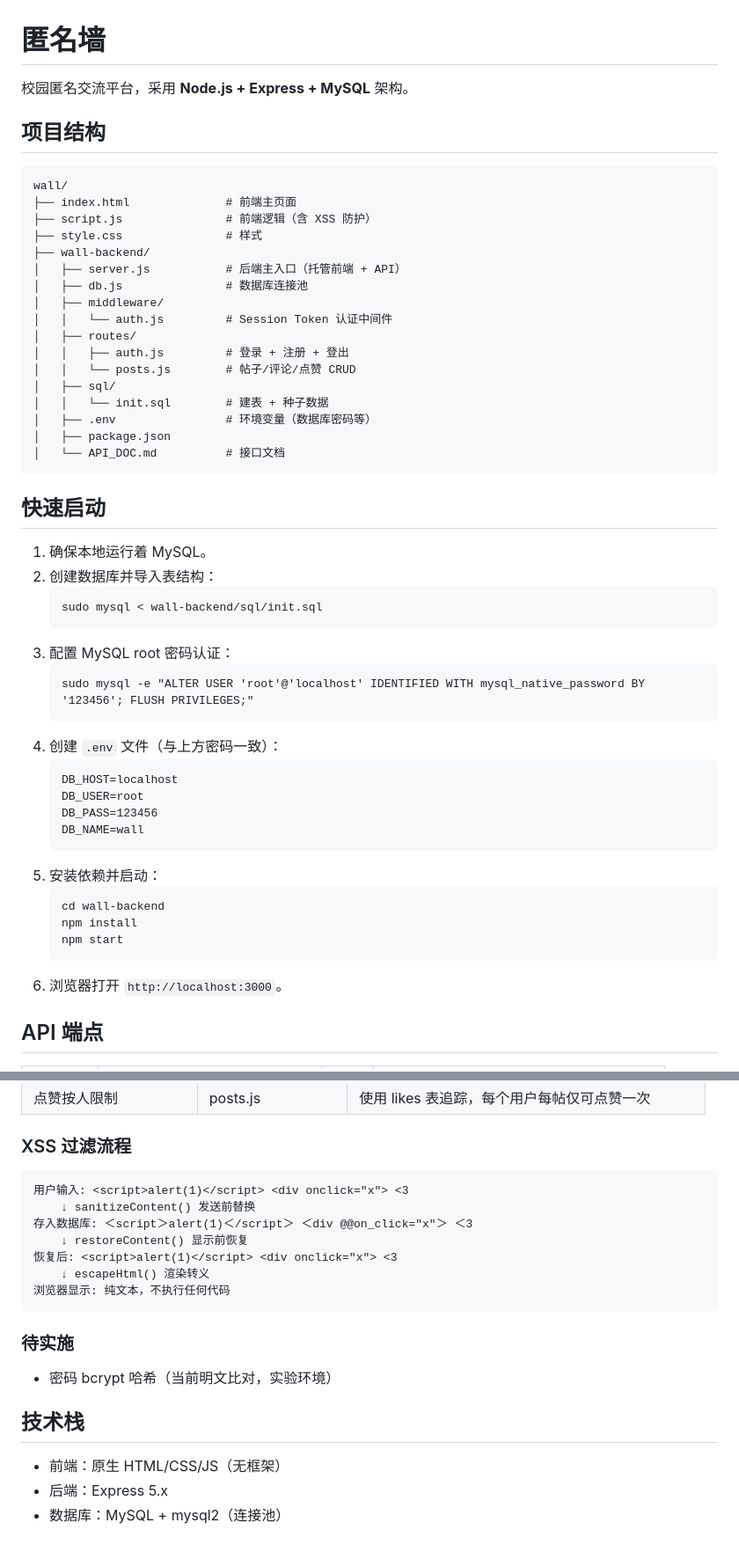
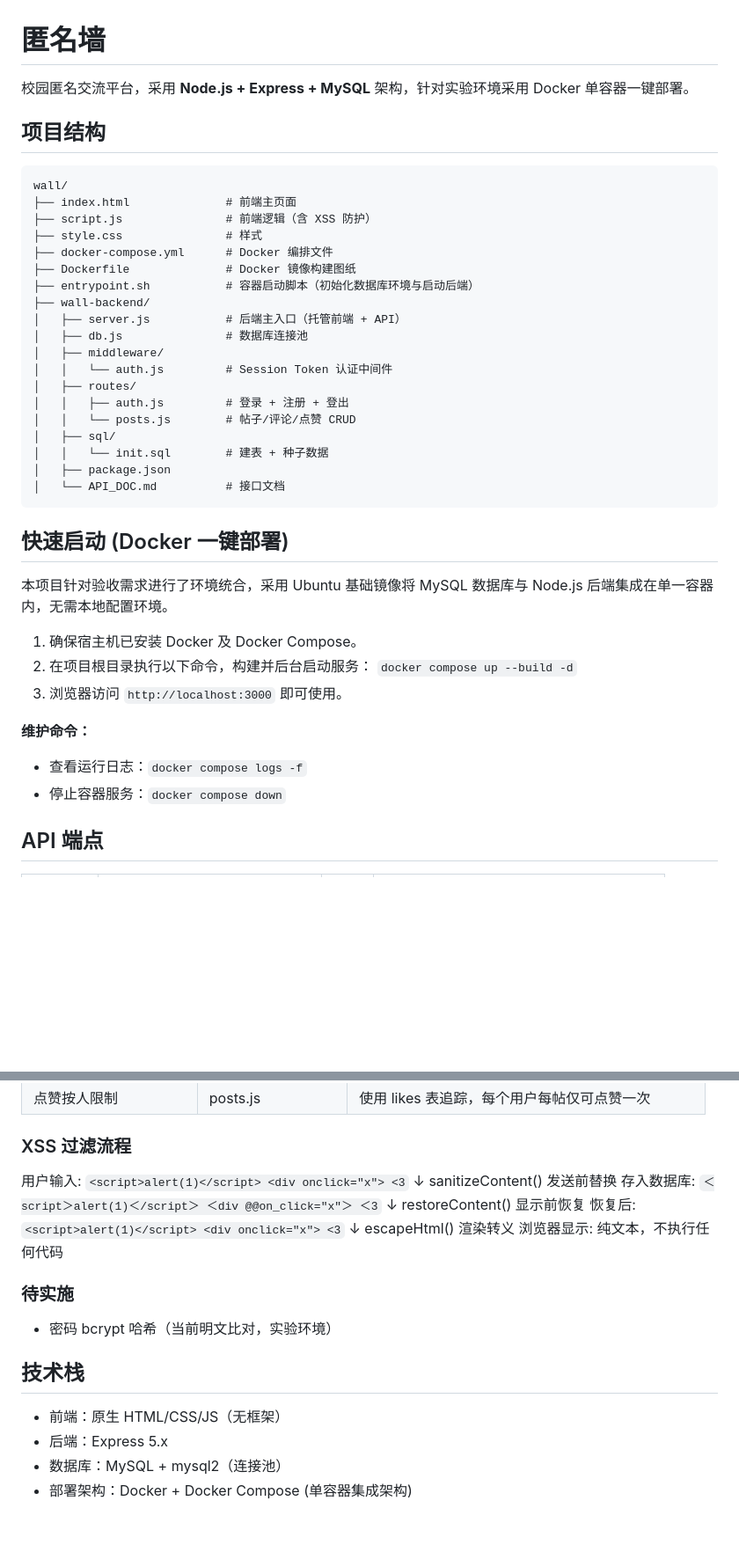
Before and after one commit to songgan666/wall, a Markdown page: README.md, 2 parts joined by grey strips. Shown at 88% size. Drawn GitHub-style; blank space fills up the shorter version.

Commit message:
docs: 更新 README 以适配 Docker 单容器部署

````diff
--- a/README.md
+++ b/README.md
@@ -1,14 +1,16 @@
 # 匿名墙
 
-校园匿名交流平台，采用 **Node.js + Express + MySQL** 架构。
+校园匿名交流平台，采用 **Node.js + Express + MySQL** 架构，针对实验环境采用 Docker 单容器一键部署。
 
 ## 项目结构
-
-```
+```Plaintext
 wall/
 ├── index.html              # 前端主页面
 ├── script.js               # 前端逻辑（含 XSS 防护）
 ├── style.css               # 样式
+├── docker-compose.yml      # Docker 编排文件
+├── Dockerfile              # Docker 镜像构建图纸
+├── entrypoint.sh           # 容器启动脚本（初始化数据库环境与启动后端）
 ├── wall-backend/
 │   ├── server.js           # 后端主入口（托管前端 + API）
 │   ├── db.js               # 数据库连接池
@@ -19,36 +21,21 @@ wall/
 │   │   └── posts.js        # 帖子/评论/点赞 CRUD
 │   ├── sql/
 │   │   └── init.sql        # 建表 + 种子数据
-│   ├── .env                # 环境变量（数据库密码等）
 │   ├── package.json
 │   └── API_DOC.md          # 接口文档
 ```
+## 快速启动 (Docker 一键部署)
 
-## 快速启动
+本项目针对验收需求进行了环境统合，采用 Ubuntu 基础镜像将 MySQL 数据库与 Node.js 后端集成在单一容器内，无需本地配置环境。
 
-1. 确保本地运行着 MySQL。
-2. 创建数据库并导入表结构：
-   ```
-   sudo mysql < wall-backend/sql/init.sql
-   ```
-3. 配置 MySQL root 密码认证：
-   ```
-   sudo mysql -e "ALTER USER 'root'@'localhost' IDENTIFIED WITH mysql_native_password BY '123456'; FLUSH PRIVILEGES;"
-   ```
-4. 创建 `.env` 文件（与上方密码一致）：
-   ```
-   DB_HOST=localhost
-   DB_USER=root
-   DB_PASS=123456
-   DB_NAME=wall
-   ```
-5. 安装依赖并启动：
-   ```
-   cd wall-backend
-   npm install
-   npm start
-   ```
-6. 浏览器打开 `http://localhost:3000`。
+1. 确保宿主机已安装 Docker 及 Docker Compose。
+2. 在项目根目录执行以下命令，构建并后台启动服务：
+   `docker compose up --build -d`
+3. 浏览器访问 `http://localhost:3000` 即可使用。
+
+**维护命令：**
+- 查看运行日志：`docker compose logs -f`
+- 停止容器服务：`docker compose down`
 
 ## API 端点
 
@@ -85,15 +72,13 @@ wall/
 
 ### XSS 过滤流程
 
-```
-用户输入: <script>alert(1)</script> <div onclick="x"> <3
-    ↓ sanitizeContent() 发送前替换
-存入数据库: ＜script＞alert(1)＜/script＞ ＜div @@on_click="x"＞ ＜3
-    ↓ restoreContent() 显示前恢复
-恢复后: <script>alert(1)</script> <div onclick="x"> <3
-    ↓ escapeHtml() 渲染转义
+用户输入: `<script>alert(1)</script> <div onclick="x"> <3`
+↓ sanitizeContent() 发送前替换
+存入数据库: `＜script＞alert(1)＜/script＞ ＜div @@on_click="x"＞ ＜3`
+↓ restoreContent() 显示前恢复
+恢复后: `<script>alert(1)</script> <div onclick="x"> <3`
+↓ escapeHtml() 渲染转义
 浏览器显示: 纯文本，不执行任何代码
-```
 
 ### 待实施
 
@@ -104,3 +89,4 @@ wall/
 - 前端：原生 HTML/CSS/JS（无框架）
 - 后端：Express 5.x
 - 数据库：MySQL + mysql2（连接池）
+- 部署架构：Docker + Docker Compose (单容器集成架构)
````
Also changed, not shown: other parts of README.md (+1 -1 lines).
